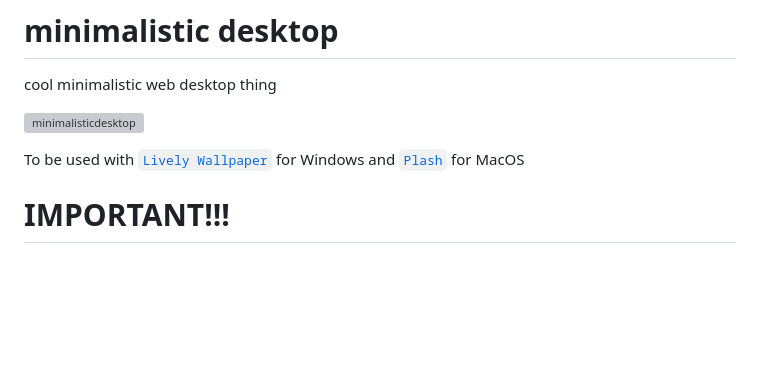
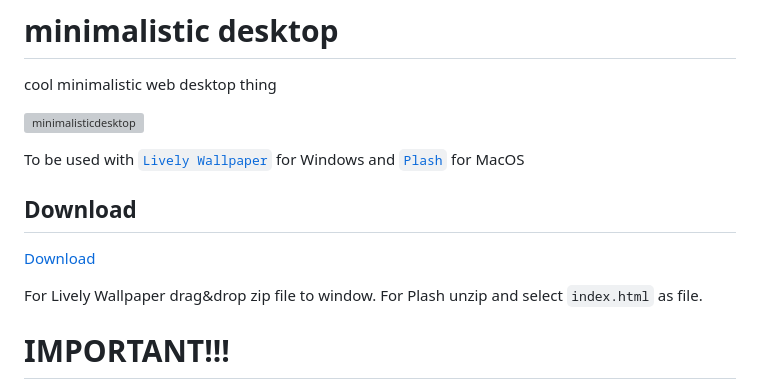
Before and after one commit to MostOriginalIGN/minimalistic-desktop, a Markdown page: README.md, the part around the change. Rendered like a GitHub page; blank space fills up the shorter version; grey boxes are pictures that could not be loaded.

```diff
--- a/README.md
+++ b/README.md
@@ -5,6 +5,11 @@ cool minimalistic web desktop thing
 ![minimalisticdesktop](https://user-images.githubusercontent.com/78519393/210159265-4d1c10fc-436a-4865-9ff3-86f848a65707.gif)
 
 To be used with [`Lively Wallpaper`](https://rocksdanister.github.io/lively/) for Windows and [`Plash`](https://github.com/sindresorhus/Plash) for MacOS
+
+## Download
+[Download](https://github.com/Astrogamer54/minimalistic-desktop/archive/refs/tags/v1.0.0.zip)
+
+For Lively Wallpaper drag&drop zip file to window. For Plash unzip and select `index.html` as file.
 
 # IMPORTANT!!!
 **API KEY NEEDED FOR WEATHER!**
```
